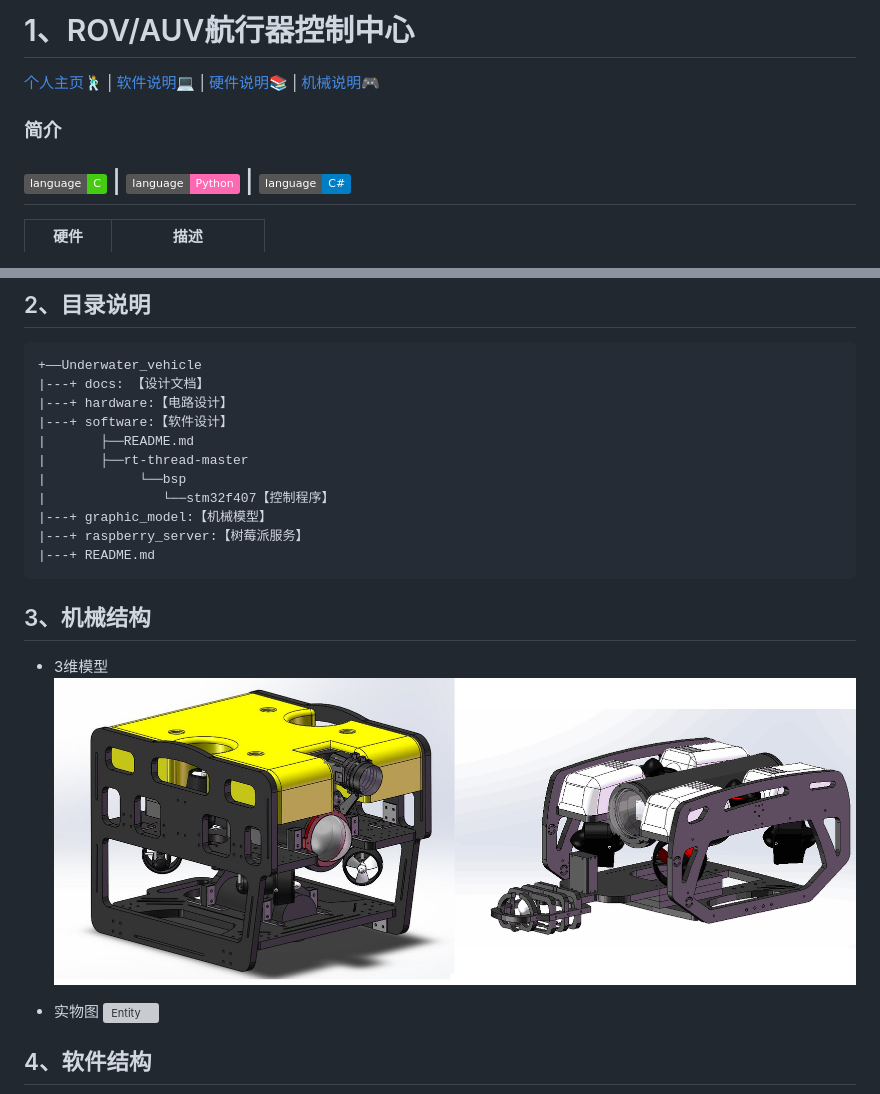
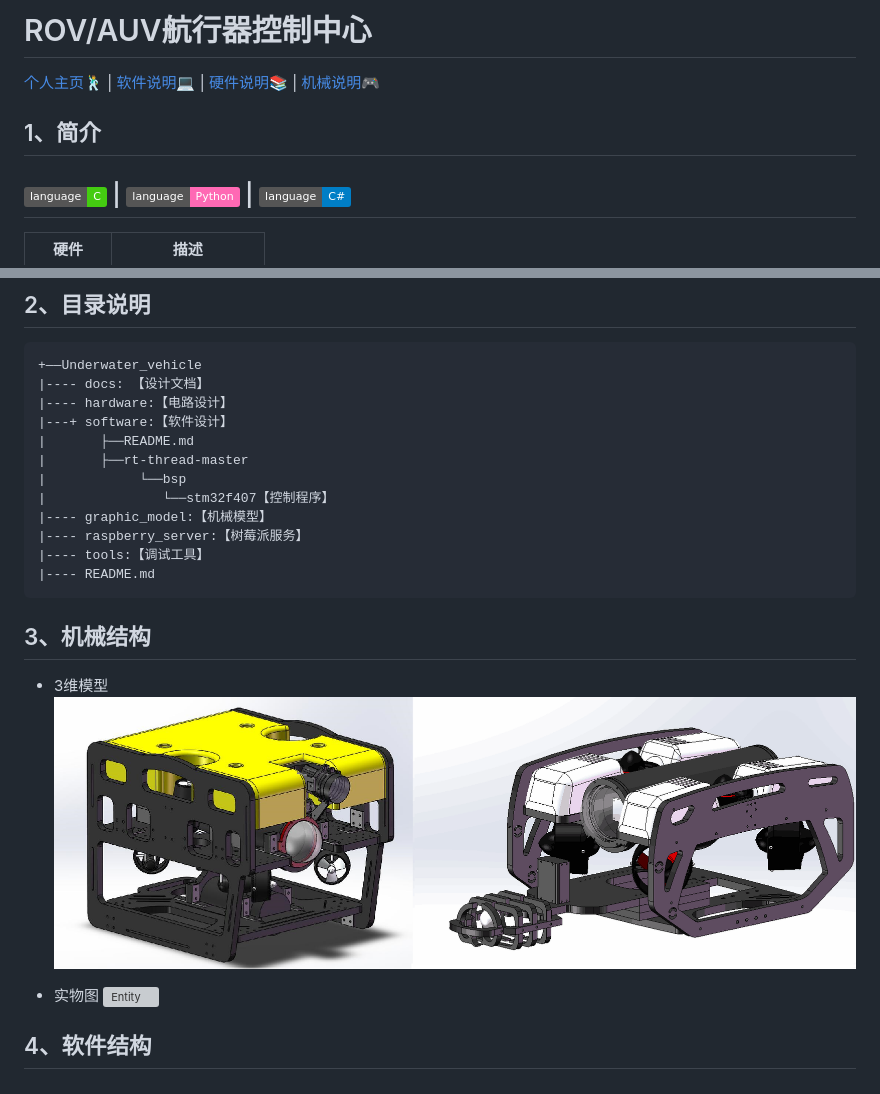
Before and after one commit to zengwangfa/Underwater-Vehicle, a Markdown page: README.md, 2 parts joined by grey strips. Rendered like a GitHub page; pictures changed too: docs/pictures/ROVMasetr_Model.png; badges without logos; grey boxes are pictures that could not be loaded.

Commit message:
【更新】完善说明文档

````diff
--- a/README.md
+++ b/README.md
@@ -1,4 +1,4 @@
-# 1、ROV/AUV航行器控制中心
+# ROV/AUV航行器控制中心
 
 
 [个人主页🕺](https://zengwangfa.top/) |
@@ -7,7 +7,7 @@
 [机械说明🎮](./graphic_model/README.md)
 
 
-### 简介
+## 1、简介
 ![language](https://img.shields.io/badge/language-C-brightgreen.svg) |
 ![language](https://img.shields.io/badge/language-Python-ff69b4.svg) |
 ![language](https://img.shields.io/badge/language-C%23-blue.svg)
@@ -31,16 +31,17 @@
 ## 2、目录说明
 ```
 +——Underwater_vehicle
-|---+ docs: 【设计文档】
-|---+ hardware:【电路设计】
+|---- docs: 【设计文档】
+|---- hardware:【电路设计】
 |---+ software:【软件设计】
 |       ├──README.md
 |       ├──rt-thread-master
 |            └──bsp
 |               └──stm32f407【控制程序】
-|---+ graphic_model:【机械模型】
-|---+ raspberry_server:【树莓派服务】
-|---+ README.md
+|---- graphic_model:【机械模型】
+|---- raspberry_server:【树莓派服务】
+|---- tools:【调试工具】
+|---- README.md
 ```
 
 ## 3、机械结构
````
Also changed, not shown: other parts of README.md (+2 -0 lines), docs/pictures/hardware.jpg (added).
